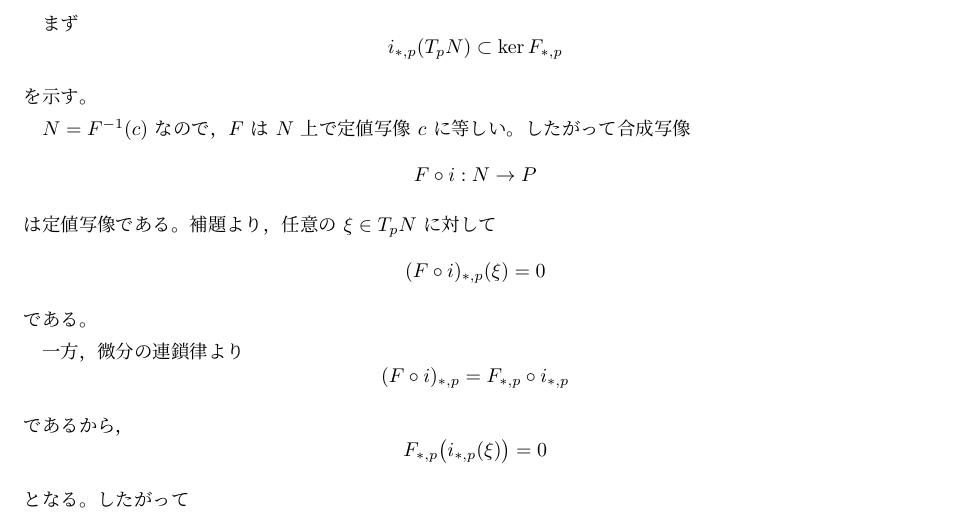
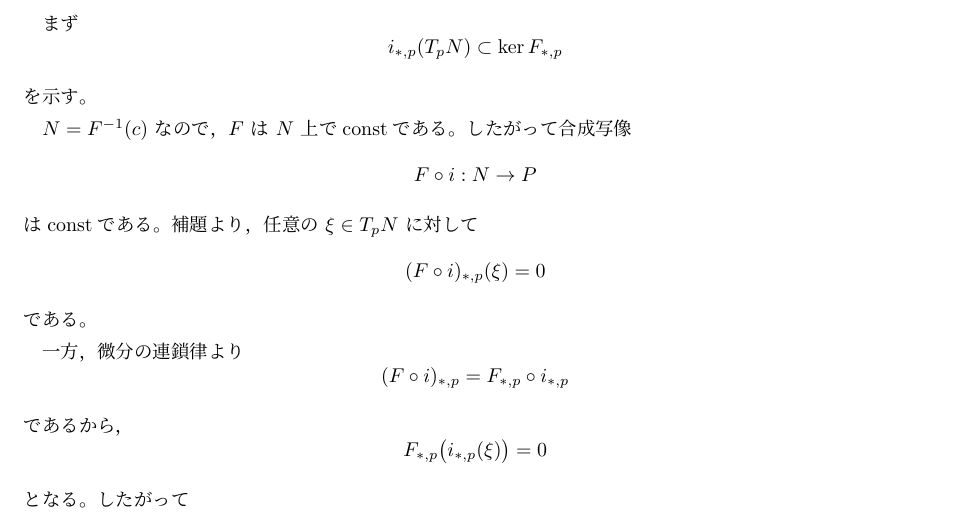
Before and after one commit to tawashichan/regular_value_theorem_and_tangent_space, a LaTeX document (main.tex): part of page 2 of 2, cut so that both start at the same text. Compiled offline with upLaTeX and dvipdfmx.

Commit message:
Clarify terminology in proof by replacing "定値写像" with "const"
Co-authored-by: Copilot <copilot@github.com>

```diff
--- a/main.tex
+++ b/main.tex
@@ -90,12 +90,12 @@ $c\in P$ が $F$ の正則値であるとし，
 \]
 を示す。
 
-$N=F^{-1}(c)$ なので，$F$ は $N$ 上で定値写像 $c$ に等しい。
+$N=F^{-1}(c)$ なので，$F$ は $N$ 上でconstである。
 したがって合成写像
 \[
   F\circ i:N\to P
 \]
-は定値写像である。
+はconstである。
 補題より，任意の $\xi\in T_pN$ に対して
 \[
   (F\circ i)_{*,p}(\xi)=0
```
